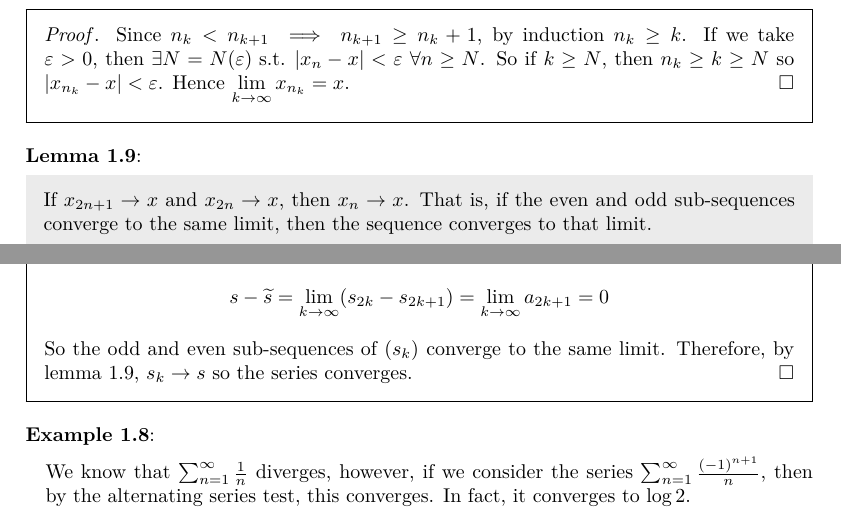
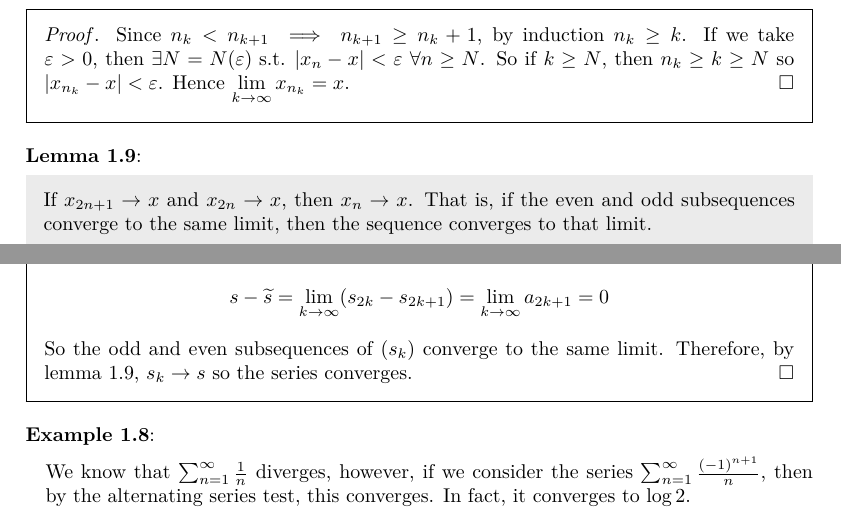
Before and after one commit to ras257/cam-notes, a LaTeX document (IA/lent/AnalysisI/main.tex, which reads IA/lent/AnalysisI/chapters/1-SequencesSeries.tex): two parts of pages 8 and 20 of 23, joined at a grey line, cut so that both start at the same text. Compiled offline with pdfLaTeX.

Commit message:
Change sub-sequences to subsequences in Analysis

```diff
--- a/IA/lent/AnalysisI/chapters/1-SequencesSeries.tex
+++ b/IA/lent/AnalysisI/chapters/1-SequencesSeries.tex
@@ -302,7 +302,7 @@ To prove the Bolzano-Weierstrass Theorem, we first need to rigorously introduce
 \end{proof}
 \begin{lemma}
   If $x_{2n + 1} \to x$ and $x_{2n} \to x$, then $x_n \to x$.
-  That is, if the even and odd sub-sequences converge to the same limit, then the sequence converges to that limit.
+  That is, if the even and odd subsequences converge to the same limit, then the sequence converges to that limit.
   \label{evenOddSubseq}
 \end{lemma}
 \begin{proof}
@@ -956,7 +956,7 @@ What about sequences with with infinitely many negative terms?
   \[
     s - \widetilde{s} = \lim_{k \to \infty} (s_{2k} - s_{2k + 1}) = \lim_{k \to \infty} a_{2k + 1} = 0
   \]
-  So the odd and even sub-sequences of $(s_k)$ converge to the same limit.
+  So the odd and even subsequences of $(s_k)$ converge to the same limit.
   Therefore, by \cref{evenOddSubseq}, $s_k \to s$ so the series converges.
 \end{proof}
 \begin{example}
```
